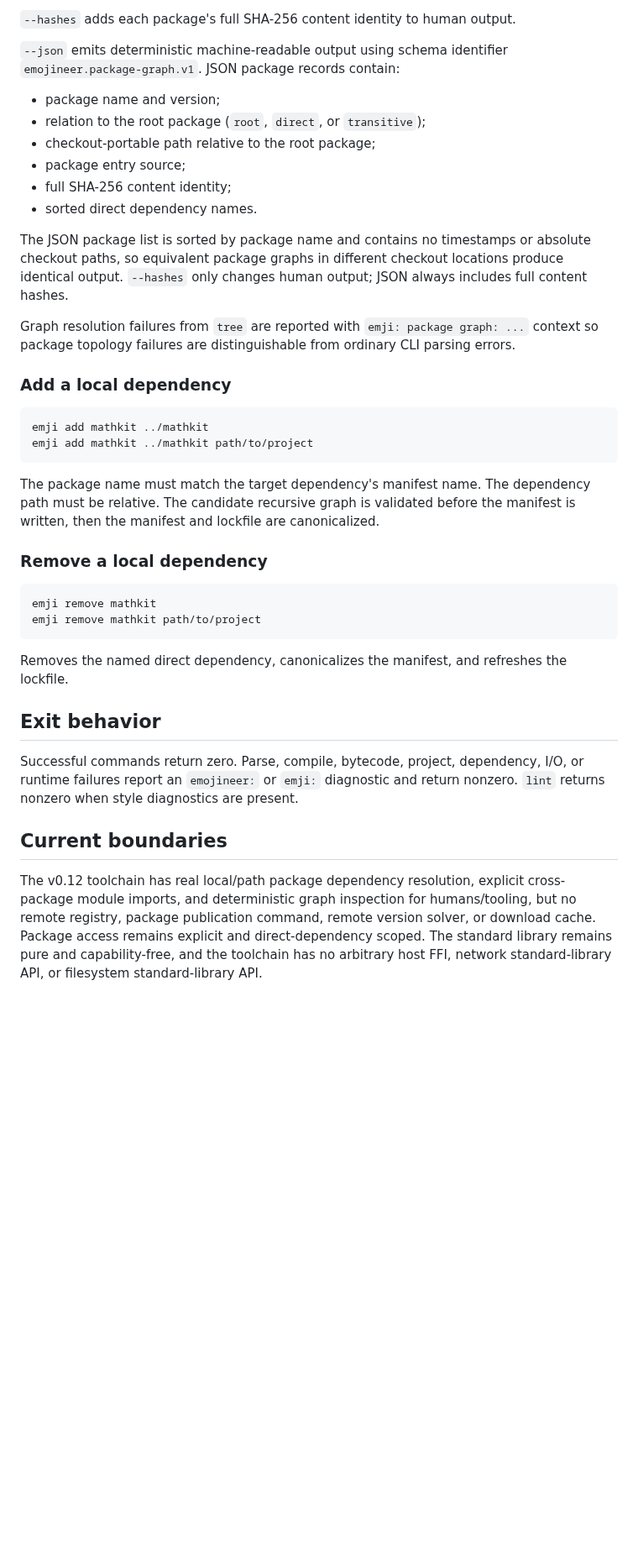
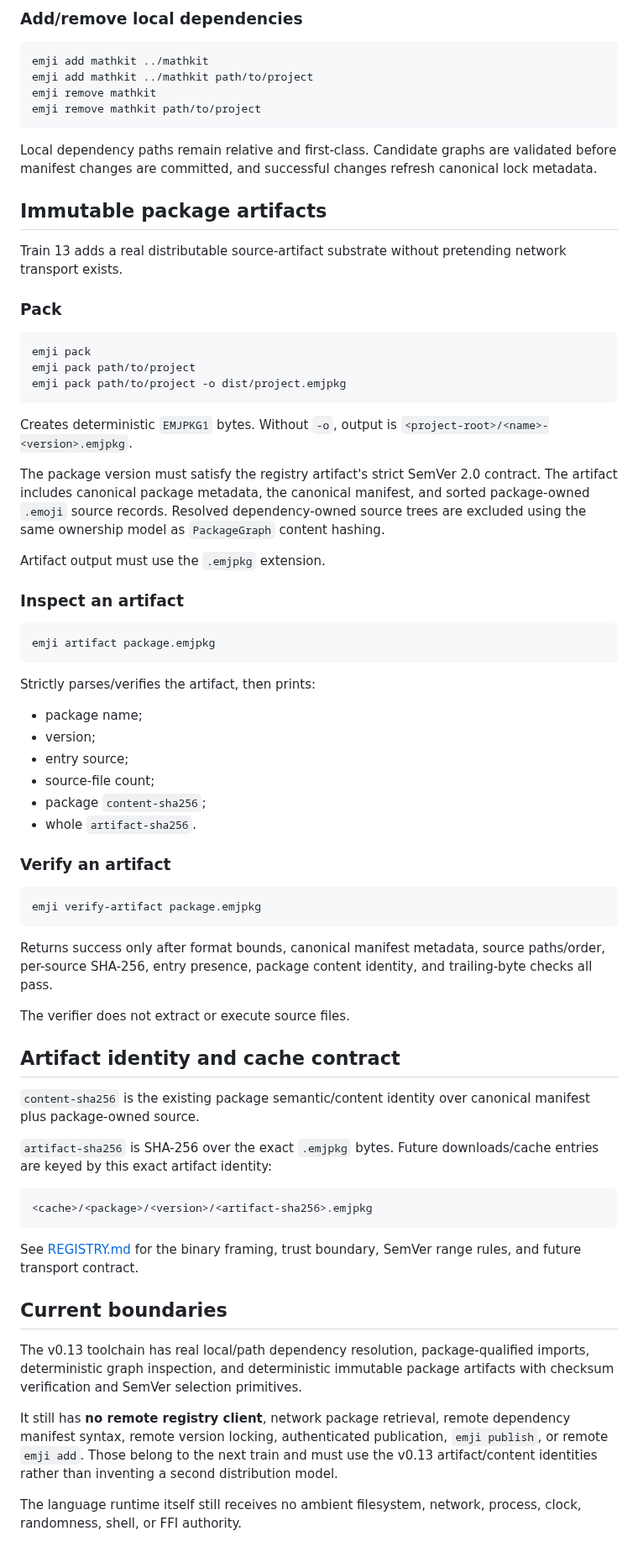
Before and after one commit to acrinym/Emojineer, a Markdown page: docs/CLI.md, the part around one of its changes. Shown at 84% size. Drawn GitHub-style; blank space fills up the shorter version.

Commit message:
Train 13: document artifact CLI

````diff
--- a/docs/CLI.md
+++ b/docs/CLI.md
@@ -221,41 +94,74 @@ emji tree path/to/project --json
 
-`--hashes` adds each package's full SHA-256 content identity to human output.
-
-`--json` emits deterministic machine-readable output using schema identifier `emojineer.package-graph.v1`. JSON package records contain:
-
-- package name and version;
-- relation to the root package (`root`, `direct`, or `transitive`);
-- checkout-portable path relative to the root package;
-- package entry source;
-- full SHA-256 content identity;
-- sorted direct dependency names.
-
-The JSON package list is sorted by package name and contains no timestamps or absolute checkout paths, so equivalent package graphs in different checkout locations produce identical output. `--hashes` only changes human output; JSON always includes full content hashes.
-
-Graph resolution failures from `tree` are reported with `emji: package graph: ...` context so package topology failures are distinguishable from ordinary CLI parsing errors.
-
-### Add a local dependency
+### Add/remove local dependencies
 
 ```text
 emji add mathkit ../mathkit
 emji add mathkit ../mathkit path/to/project
-```
-
-The package name must match the target dependency's manifest name. The dependency path must be relative. The candidate recursive graph is validated before the manifest is written, then the manifest and lockfile are canonicalized.
-
-### Remove a local dependency
-
-```text
 emji remove mathkit
 emji remove mathkit path/to/project
 ```
 
-Removes the named direct dependency, canonicalizes the manifest, and refreshes the lockfile.
+Local dependency paths remain relative and first-class. Candidate graphs are validated before manifest changes are committed, and successful changes refresh canonical lock metadata.
 
-## Exit behavior
+## Immutable package artifacts
 
-Successful commands return zero. Parse, compile, bytecode, project, dependency, I/O, or runtime failures report an `emojineer:` or `emji:` diagnostic and return nonzero. `lint` returns nonzero when style diagnostics are present.
+Train 13 adds a real distributable source-artifact substrate without pretending network transport exists.
+
+### Pack
+
+```text
+emji pack
+emji pack path/to/project
+emji pack path/to/project -o dist/project.emjpkg
+```
+
+Creates deterministic `EMJPKG1` bytes. Without `-o`, output is `<project-root>/<name>-<version>.emjpkg`.
+
+The package version must satisfy the registry artifact's strict SemVer 2.0 contract. The artifact includes canonical package metadata, the canonical manifest, and sorted package-owned `.emoji` source records. Resolved dependency-owned source trees are excluded using the same ownership model as `PackageGraph` content hashing.
+
+Artifact output must use the `.emjpkg` extension.
+
+### Inspect an artifact
+
+```text
+emji artifact package.emjpkg
+```
+
+Strictly parses/verifies the artifact, then prints:
+
+- package name;
+- version;
+- entry source;
+- source-file count;
+- package `content-sha256`;
+- whole `artifact-sha256`.
+
+### Verify an artifact
+
+```text
+emji verify-artifact package.emjpkg
+```
+
+Returns success only after format bounds, canonical manifest metadata, source paths/order, per-source SHA-256, entry presence, package content identity, and trailing-byte checks all pass.
+
+The verifier does not extract or execute source files.
+
+## Artifact identity and cache contract
+
+`content-sha256` is the existing package semantic/content identity over canonical manifest plus package-owned source.
+
+`artifact-sha256` is SHA-256 over the exact `.emjpkg` bytes. Future downloads/cache entries are keyed by this exact artifact identity:
+
+```text
+<cache>/<package>/<version>/<artifact-sha256>.emjpkg
+```
+
+See [REGISTRY.md](REGISTRY.md) for the binary framing, trust boundary, SemVer range rules, and future transport contract.
 
 ## Current boundaries
 
-The v0.12 toolchain has real local/path package dependency resolution, explicit cross-package module imports, and deterministic graph inspection for humans/tooling, but no remote registry, package publication command, remote version solver, or download cache. Package access remains explicit and direct-dependency scoped. The standard library remains pure and capability-free, and the toolchain has no arbitrary host FFI, network standard-library API, or filesystem standard-library API.
+The v0.13 toolchain has real local/path dependency resolution, package-qualified imports, deterministic graph inspection, and deterministic immutable package artifacts with checksum verification and SemVer selection primitives.
+
+It still has **no remote registry client**, network package retrieval, remote dependency manifest syntax, remote version locking, authenticated publication, `emji publish`, or remote `emji add`. Those belong to the next train and must use the v0.13 artifact/content identities rather than inventing a second distribution model.
+
+The language runtime itself still receives no ambient filesystem, network, process, clock, randomness, shell, or FFI authority.
````
Also changed, not shown: other parts of docs/CLI.md (+25 -152 lines).
